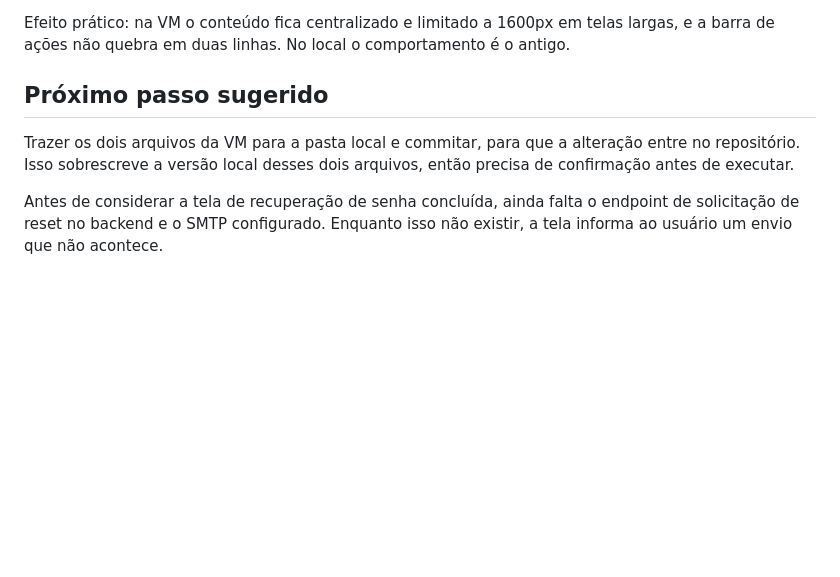
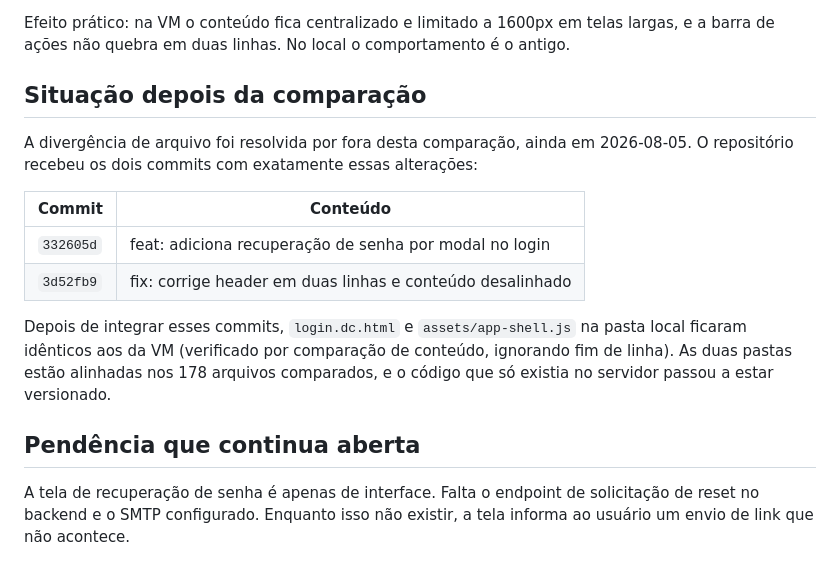
Before and after one commit to KCJTECH/diariodev, a Markdown page: diferenca.md, the part around the change. Rendered like a GitHub page; blank space fills up the shorter version.

Commit message:
docs: fecha comparacao com a VM apos integrar os commits do frontend
Os dois arquivos divergentes entraram no repositorio pelos commits 332605d e
3d52fb9. Local e VM ficaram identicos nos 178 arquivos comparados. Fica aberta
apenas a pendencia de backend do reset de senha (endpoint e SMTP).

```diff
--- a/diferenca.md
+++ b/diferenca.md
@@ -76,12 +76,23 @@ O que a VM tem a mais: ajustes de layout do cabeçalho e da área de conteúdo.
 Efeito prático: na VM o conteúdo fica centralizado e limitado a 1600px em telas largas,
 e a barra de ações não quebra em duas linhas. No local o comportamento é o antigo.
 
-## Próximo passo sugerido
+## Situação depois da comparação
 
-Trazer os dois arquivos da VM para a pasta local e commitar, para que a alteração entre
-no repositório. Isso sobrescreve a versão local desses dois arquivos, então precisa de
-confirmação antes de executar.
+A divergência de arquivo foi resolvida por fora desta comparação, ainda em 2026-08-05.
+O repositório recebeu os dois commits com exatamente essas alterações:
 
-Antes de considerar a tela de recuperação de senha concluída, ainda falta o endpoint de
-solicitação de reset no backend e o SMTP configurado. Enquanto isso não existir, a tela
-informa ao usuário um envio que não acontece.
+| Commit | Conteúdo |
+| --- | --- |
+| `332605d` | feat: adiciona recuperação de senha por modal no login |
+| `3d52fb9` | fix: corrige header em duas linhas e conteúdo desalinhado |
+
+Depois de integrar esses commits, `login.dc.html` e `assets/app-shell.js` na pasta local
+ficaram idênticos aos da VM (verificado por comparação de conteúdo, ignorando fim de
+linha). As duas pastas estão alinhadas nos 178 arquivos comparados, e o código que só
+existia no servidor passou a estar versionado.
+
+## Pendência que continua aberta
+
+A tela de recuperação de senha é apenas de interface. Falta o endpoint de solicitação de
+reset no backend e o SMTP configurado. Enquanto isso não existir, a tela informa ao
+usuário um envio de link que não acontece.
```
